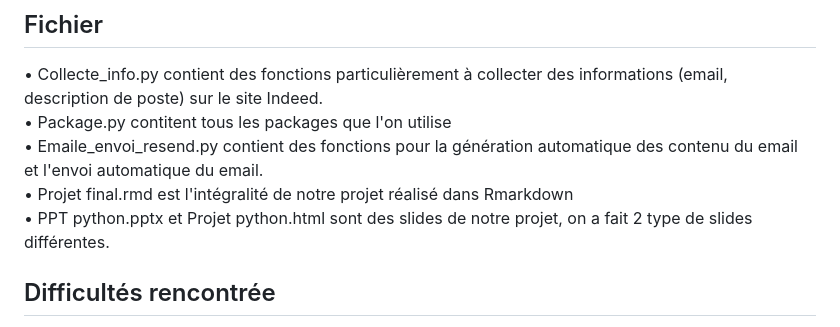
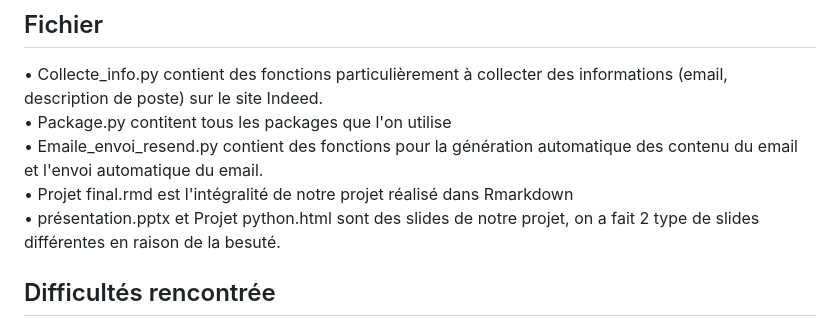
Before and after one commit to xinyue827/Projet-python, a Markdown page: README.md, the part around the change. Drawn GitHub-style.

```diff
--- a/README.md
+++ b/README.md
@@ -21,7 +21,7 @@ La dernière étape consiste à réaliser l'envoi automatique des emails de cand
 &bull; Package.py contitent tous les packages que l'on utilise
 &bull; Emaile_envoi_resend.py contient des fonctions pour la génération automatique des contenu du email et l'envoi automatique du email.
 &bull; Projet final.rmd est l'intégralité de notre projet réalisé dans Rmarkdown
-&bull; PPT python.pptx et Projet python.html sont des slides de notre projet, on a fait 2 type de slides différentes.
+&bull; présentation.pptx et Projet python.html sont des slides de notre projet, on a fait 2 type de slides différentes en raison de la besuté.
 
 
 ## Difficultés rencontrée
```
